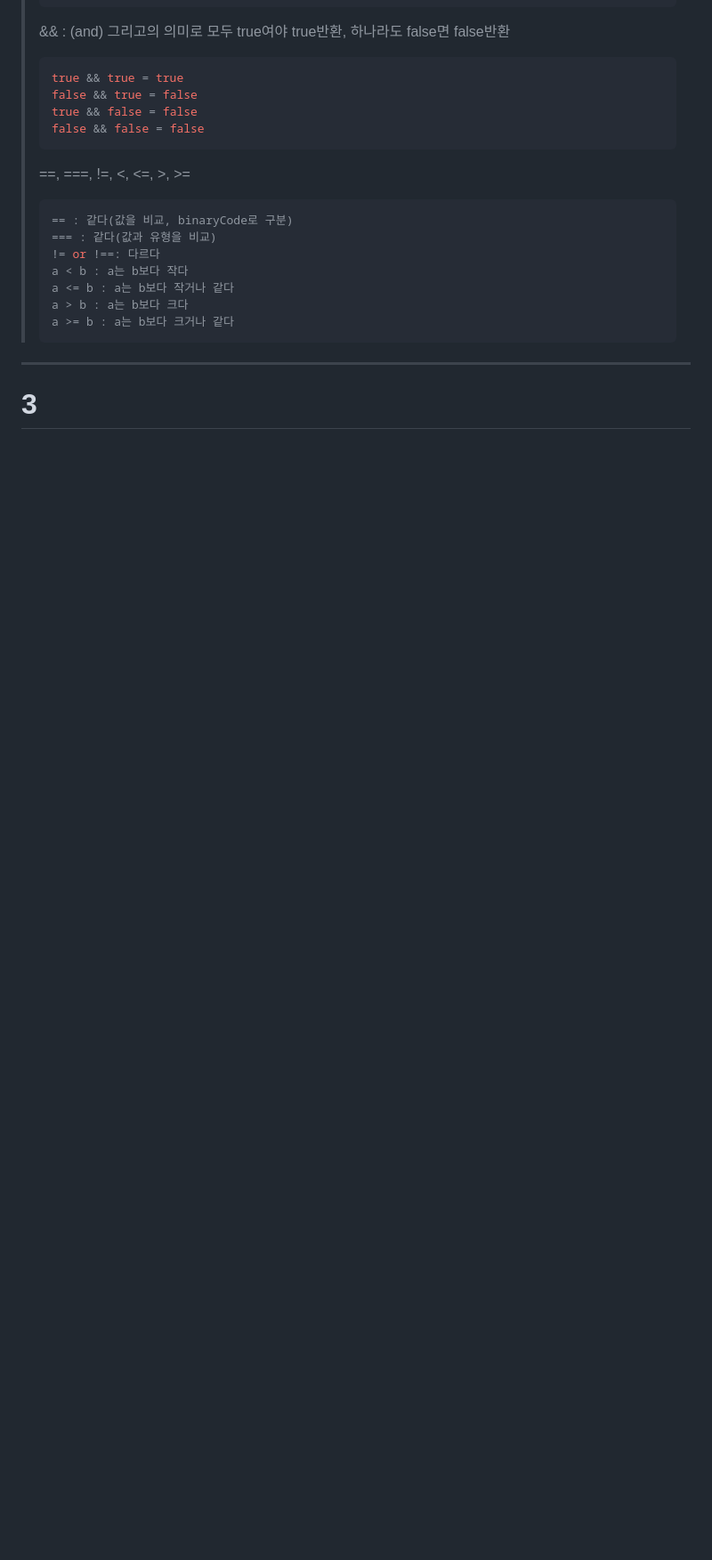
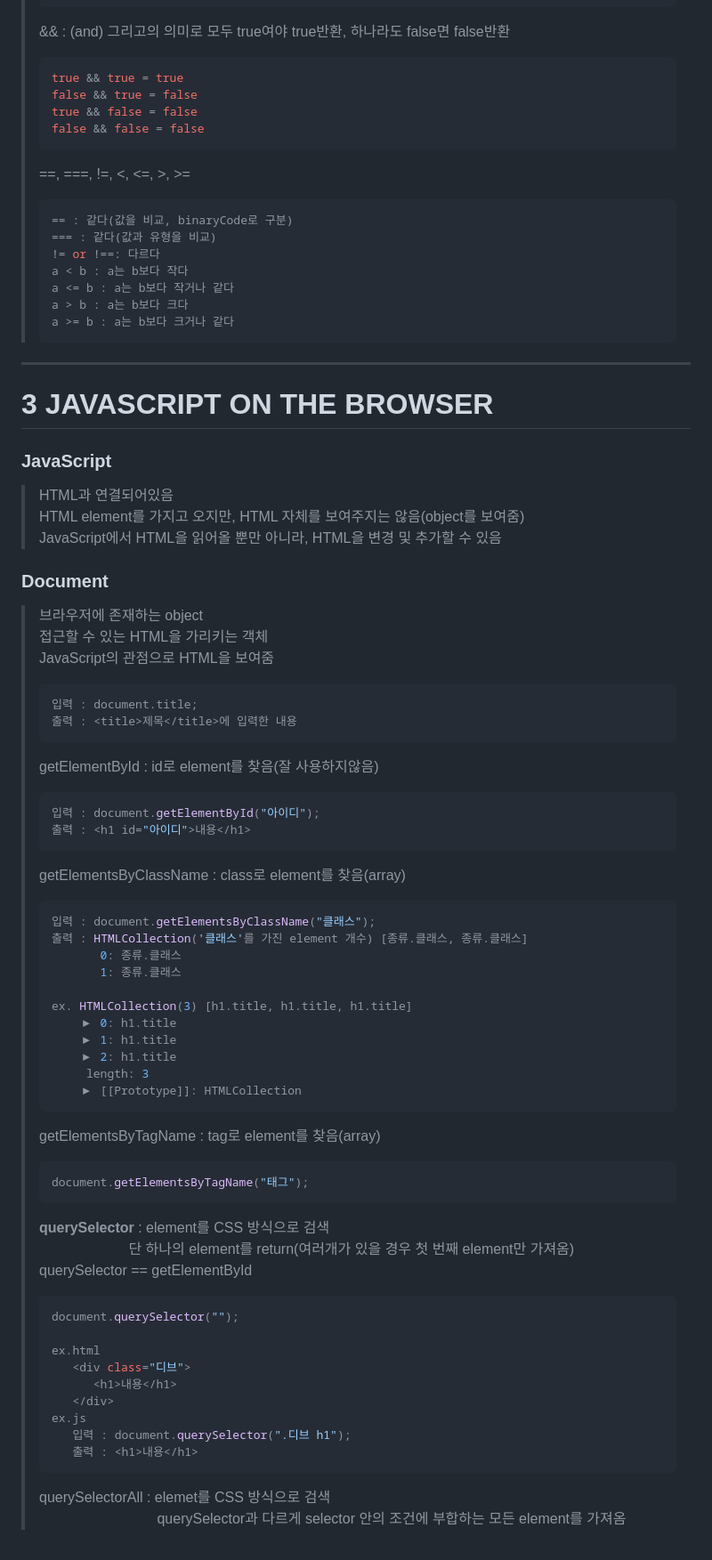
Before and after one commit to 2ee000/NomadCoder_VanilaJS, a Markdown page: summary.md, the part around the change printed below. Shown: that part at 89% size. Rendered like a GitHub page; blank space fills up the shorter version.

````diff
--- a/summary.md
+++ b/summary.md
@@ -265,4 +266,57 @@
 > a >= b : a는 b보다 크거나 같다
 > ```
 ---
-# 3
+# 3 JAVASCRIPT ON THE BROWSER
+### JavaScript
+> HTML과 연결되어있음<br>
+> HTML element를 가지고 오지만, HTML 자체를 보여주지는 않음(object를 보여줌)<br>
+> JavaScript에서 HTML을 읽어올 뿐만 아니라, HTML을 변경 및 추가할 수 있음
+
+### Document
+> 브라우저에 존재하는 object<br>
+> 접근할 수 있는 HTML을 가리키는 객체<br>
+> JavaScript의 관점으로 HTML을 보여줌
+> ```js
+> 입력 : document.title;
+> 출력 : <title>제목</title>에 입력한 내용
+> ```
+> getElementById : id로 element를 찾음(잘 사용하지않음)
+> ```js
+> 입력 : document.getElementById("아이디");
+> 출력 : <h1 id="아이디">내용</h1>
+> ```
+> getElementsByClassName : class로 element를 찾음(array)
+> ```js
+> 입력 : document.getElementsByClassName("클래스");
+> 출력 : HTMLCollection('클래스'를 가진 element 개수) [종류.클래스, 종류.클래스]
+>        0: 종류.클래스
+>        1: 종류.클래스
+>
+> ex. HTMLCollection(3) [h1.title, h1.title, h1.title]
+>     ▶ 0: h1.title
+>     ▶ 1: h1.title
+>     ▶ 2: h1.title
+>      length: 3
+>     ▶ [[Prototype]]: HTMLCollection
+> ```
+> getElementsByTagName : tag로 element를 찾음(array)
+> ```js
+> document.getElementsByTagName("태그");
+> ```
+> **querySelector** : element를 CSS 방식으로 검색<br>
+> 　　　　　　  단 하나의 element를 return(여러개가 있을 경우 첫 번째 element만 가져옴)
+> 　　　　　　  querySelector == getElementById
+> ```js
+> document.querySelector("");
+>
+> ex.html
+>    <div class="디브">
+>       <h1>내용</h1>
+>    </div>
+> ex.js
+>    입력 : document.querySelector(".디브 h1");
+>    출력 : <h1>내용</h1>
+> ```
+> querySelectorAll : elemet를 CSS 방식으로 검색<br>
+> 　　　　　　　　 querySelector과 다르게 selector 안의 조건에 부합하는 모든 element를 가져옴
+###
````
Also changed, not shown: other parts of summary.md (+1 -0 lines).
